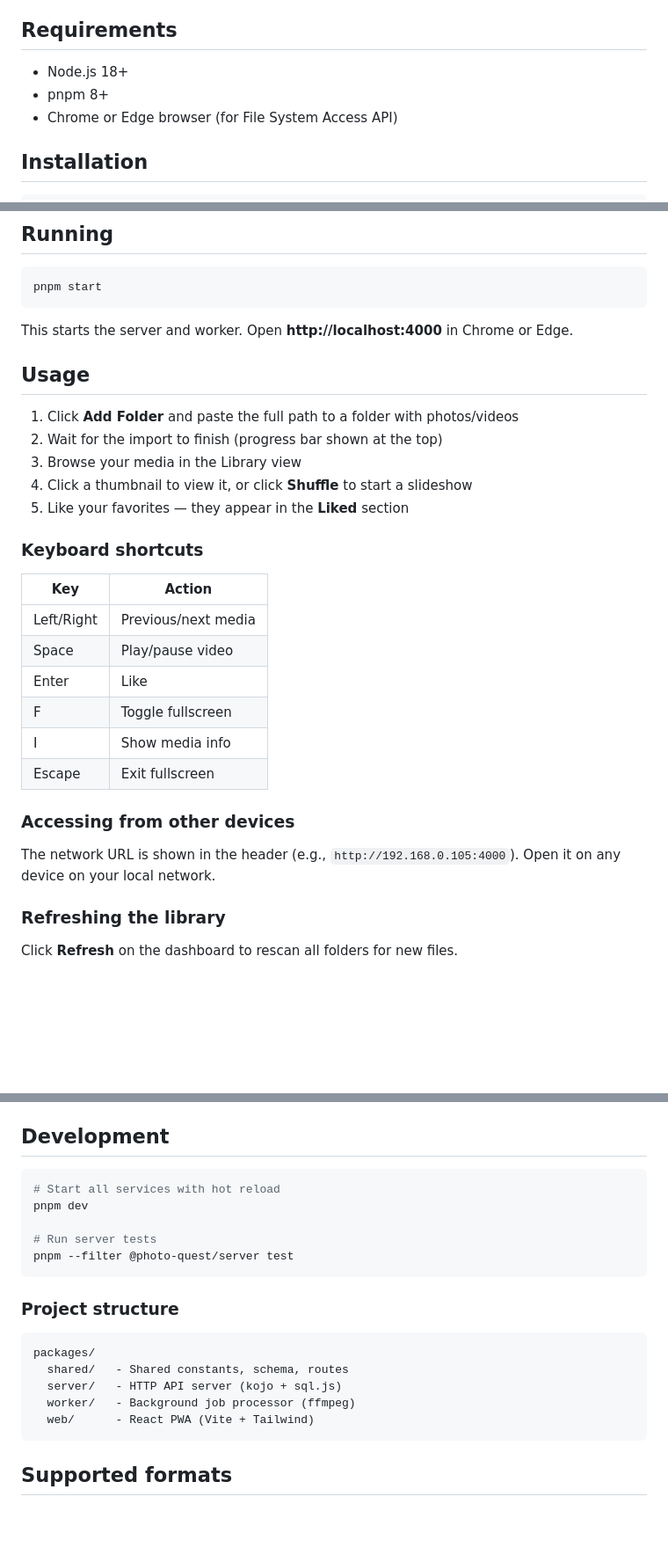
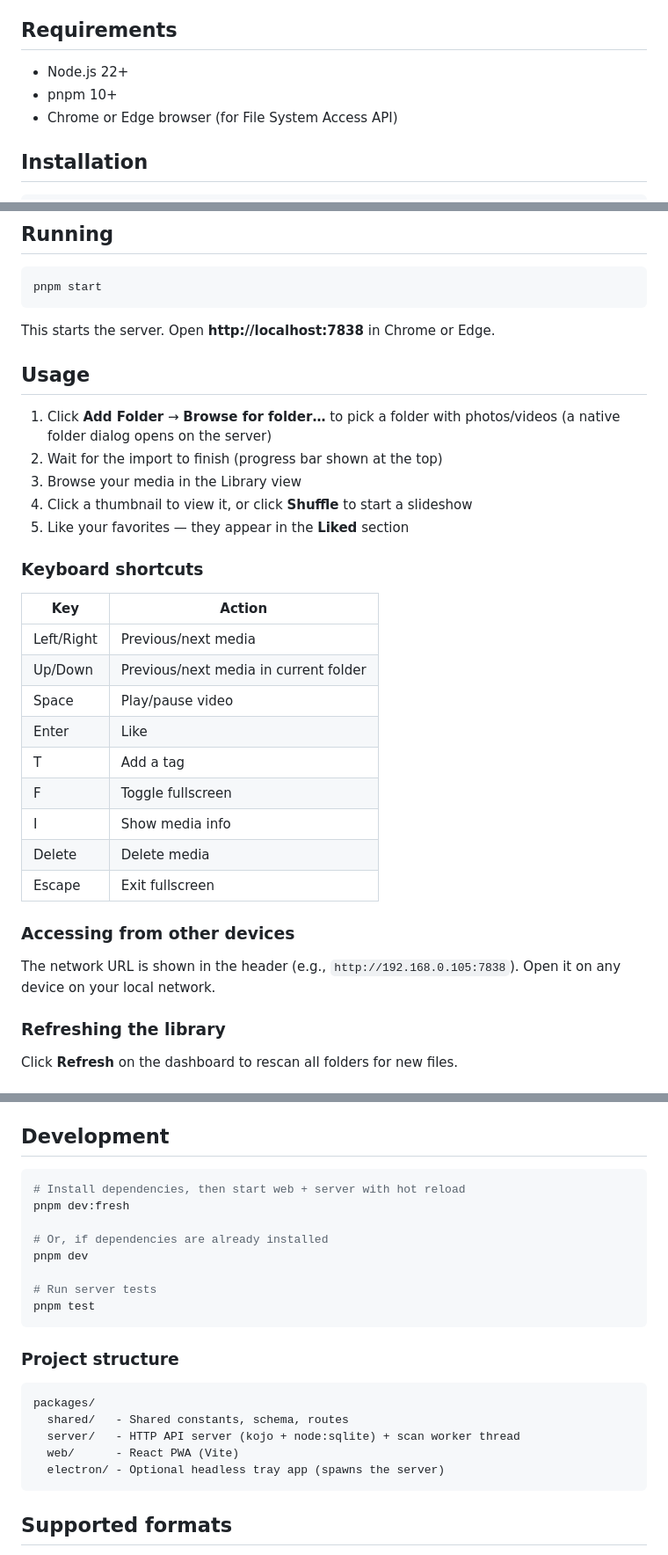
Before and after one commit to yentsun/photo-quest, a Markdown page: README.md, 3 parts joined by grey strips. Shown at 88% size. Rendered like a GitHub page; blank space fills up the shorter version.

Commit message:
Update README: ports, dev scripts, folder picker flow, project structure

````diff
--- a/README.md
+++ b/README.md
@@ -13,8 +13,8 @@ A self-hosted media library PWA for browsing, organizing, and enjoying your phot
 
 ## Requirements
 
-- Node.js 18+
-- pnpm 8+
+- Node.js 22+
+- pnpm 10+
 - Chrome or Edge browser (for File System Access API)
 
 ## Installation
@@ -32,11 +32,11 @@ pnpm build
 pnpm start
 ```
 
-This starts the server and worker. Open **http://localhost:4000** in Chrome or Edge.
+This starts the server. Open **http://localhost:7838** in Chrome or Edge.
 
 ## Usage
 
-1. Click **Add Folder** and paste the full path to a folder with photos/videos
+1. Click **Add Folder** → **Browse for folder…** to pick a folder with photos/videos (a native folder dialog opens on the server)
 2. Wait for the import to finish (progress bar shown at the top)
 3. Browse your media in the Library view
 4. Click a thumbnail to view it, or click **Shuffle** to start a slideshow
@@ -47,15 +47,18 @@ This starts the server and worker. Open **http://localhost:4000** in Chrome or E
 | Key | Action |
 |-----|--------|
 | Left/Right | Previous/next media |
+| Up/Down | Previous/next media in current folder |
 | Space | Play/pause video |
 | Enter | Like |
+| T | Add a tag |
 | F | Toggle fullscreen |
 | I | Show media info |
+| Delete | Delete media |
 | Escape | Exit fullscreen |
 
 ### Accessing from other devices
 
-The network URL is shown in the header (e.g., `http://192.168.0.105:4000`). Open it on any device on your local network.
+The network URL is shown in the header (e.g., `http://192.168.0.105:7838`). Open it on any device on your local network.
 
 ### Refreshing the library
 
@@ -74,11 +77,14 @@ Then restart with `pnpm start`. Your database and media library are preserved.
 ## Development
 
 ```bash
-# Start all services with hot reload
+# Install dependencies, then start web + server with hot reload
+pnpm dev:fresh
+
+# Or, if dependencies are already installed
 pnpm dev
 
 # Run server tests
-pnpm --filter @photo-quest/server test
+pnpm test
 ```
 
 ### Project structure
@@ -86,9 +92,9 @@ pnpm --filter @photo-quest/server test
 ```
 packages/
   shared/   - Shared constants, schema, routes
-  server/   - HTTP API server (kojo + sql.js)
-  worker/   - Background job processor (ffmpeg)
-  web/      - React PWA (Vite + Tailwind)
+  server/   - HTTP API server (kojo + node:sqlite) + scan worker thread
+  web/      - React PWA (Vite)
+  electron/ - Optional headless tray app (spawns the server)
 ```
 
 ## Supported formats
````
